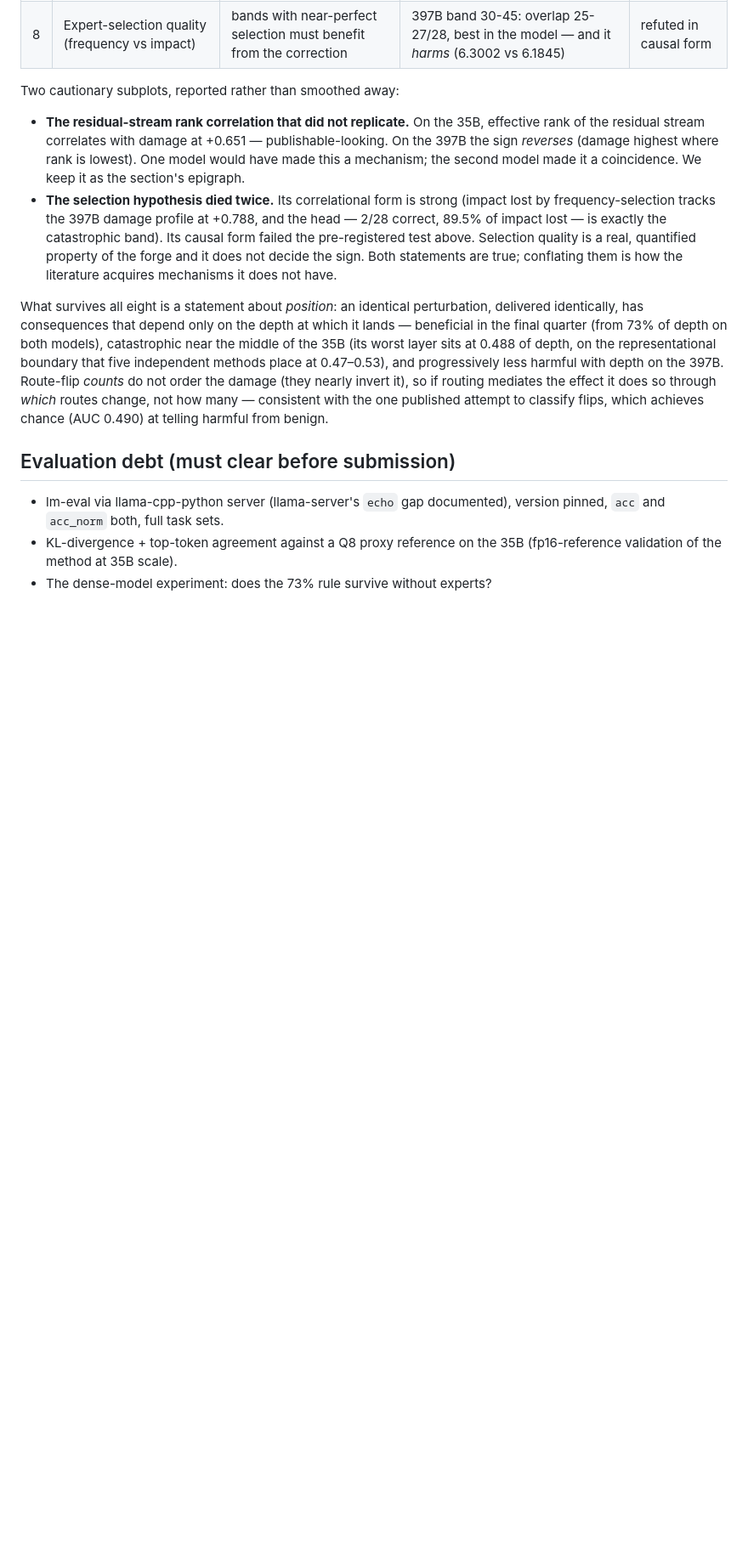
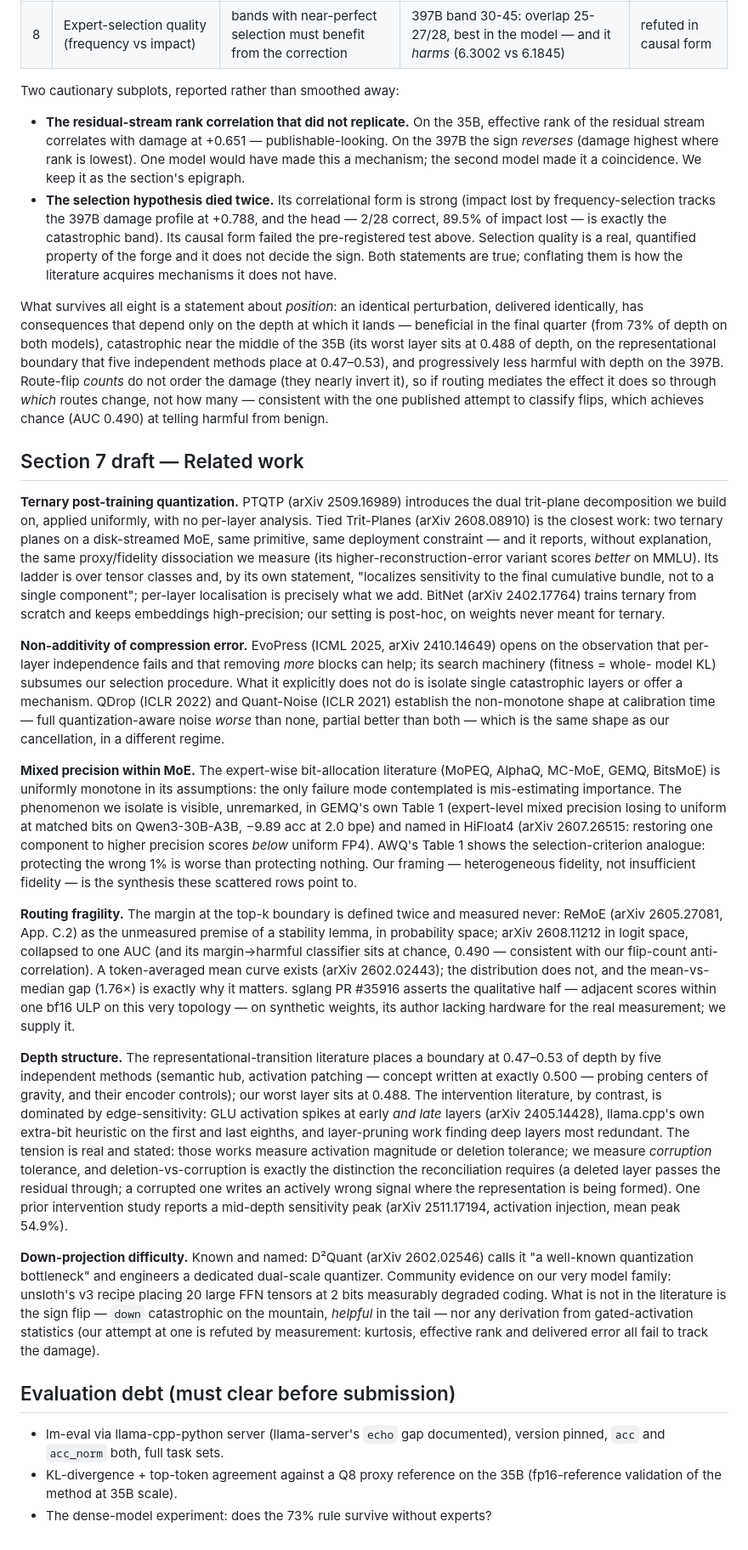
Before and after one commit to Anjielon/fucina, a Markdown page: docs/PAPER_DRAFT.md, the part around the change. Shown at 85% size. Rendered like a GitHub page; blank space fills up the shorter version.

Commit message:
docs: paper section 7 - related work, from the six deliberate sweeps
Six paragraphs, each naming the closest prior art and the exact gap: ternary
PTQ (PTQTP, Tied Trit-Planes and its unexplained dissociation), non-additivity
(EvoPress subsumes our search; QDrop/Quant-Noise give the shape), MoE mixed
precision (the phenomenon unremarked in GEMQ's own table, named in HiFloat4),
routing margin (defined twice, measured never; sglang asserts the qualitative
half on synthetic weights), depth structure (transition literature vs
edge-sensitivity literature, reconciled by deletion-vs-corruption), and the
down-projection (known bottleneck; the sign flip is not).

Co-Authored-By: Claude Opus 5 <noreply@anthropic.com>
Claude-Session: https://claude.ai/code/session_01FEsCw8PTJjca1mUwu6jMzX

```diff
--- a/docs/PAPER_DRAFT.md
+++ b/docs/PAPER_DRAFT.md
@@ -145,6 +145,75 @@ if routing mediates the effect it does so through *which* routes change, not
 how many — consistent with the one published attempt to classify flips, which
 achieves chance (AUC 0.490) at telling harmful from benign.
 
+## Section 7 draft — Related work
+
+**Ternary post-training quantization.** PTQTP (arXiv 2509.16989) introduces
+the dual trit-plane decomposition we build on, applied uniformly, with no
+per-layer analysis. Tied Trit-Planes (arXiv 2608.08910) is the closest work:
+two ternary planes on a disk-streamed MoE, same primitive, same deployment
+constraint — and it reports, without explanation, the same proxy/fidelity
+dissociation we measure (its higher-reconstruction-error variant scores
+*better* on MMLU). Its ladder is over tensor classes and, by its own
+statement, "localizes sensitivity to the final cumulative bundle, not to a
+single component"; per-layer localisation is precisely what we add. BitNet
+(arXiv 2402.17764) trains ternary from scratch and keeps embeddings
+high-precision; our setting is post-hoc, on weights never meant for ternary.
+
+**Non-additivity of compression error.** EvoPress (ICML 2025, arXiv
+2410.14649) opens on the observation that per-layer independence fails and
+that removing *more* blocks can help; its search machinery (fitness = whole-
+model KL) subsumes our selection procedure. What it explicitly does not do is
+isolate single catastrophic layers or offer a mechanism. QDrop (ICLR 2022)
+and Quant-Noise (ICLR 2021) establish the non-monotone shape at calibration
+time — full quantization-aware noise *worse* than none, partial better than
+both — which is the same shape as our cancellation, in a different regime.
+
+**Mixed precision within MoE.** The expert-wise bit-allocation literature
+(MoPEQ, AlphaQ, MC-MoE, GEMQ, BitsMoE) is uniformly monotone in its
+assumptions: the only failure mode contemplated is mis-estimating importance.
+The phenomenon we isolate is visible, unremarked, in GEMQ's own Table 1
+(expert-level mixed precision losing to uniform at matched bits on
+Qwen3-30B-A3B, −9.89 acc at 2.0 bpe) and named in HiFloat4 (arXiv 2607.26515:
+restoring one component to higher precision scores *below* uniform FP4).
+AWQ's Table 1 shows the selection-criterion analogue: protecting the wrong 1%
+is worse than protecting nothing. Our framing — heterogeneous fidelity, not
+insufficient fidelity — is the synthesis these scattered rows point to.
+
+**Routing fragility.** The margin at the top-k boundary is defined twice and
+measured never: ReMoE (arXiv 2605.27081, App. C.2) as the unmeasured premise
+of a stability lemma, in probability space; arXiv 2608.11212 in logit space,
+collapsed to one AUC (and its margin→harmful classifier sits at chance,
+0.490 — consistent with our flip-count anti-correlation). A token-averaged
+mean curve exists (arXiv 2602.02443); the distribution does not, and the
+mean-vs-median gap (1.76×) is exactly why it matters. sglang PR #35916
+asserts the qualitative half — adjacent scores within one bf16 ULP on this
+very topology — on synthetic weights, its author lacking hardware for the
+real measurement; we supply it.
+
+**Depth structure.** The representational-transition literature places a
+boundary at 0.47–0.53 of depth by five independent methods (semantic hub,
+activation patching — concept written at exactly 0.500 — probing centers of
+gravity, and their encoder controls); our worst layer sits at 0.488. The
+intervention literature, by contrast, is dominated by edge-sensitivity: GLU
+activation spikes at early *and late* layers (arXiv 2405.14428), llama.cpp's
+own extra-bit heuristic on the first and last eighths, and layer-pruning work
+finding deep layers most redundant. The tension is real and stated: those
+works measure activation magnitude or deletion tolerance; we measure
+*corruption* tolerance, and deletion-vs-corruption is exactly the distinction
+the reconciliation requires (a deleted layer passes the residual through; a
+corrupted one writes an actively wrong signal where the representation is
+being formed). One prior intervention study reports a mid-depth sensitivity
+peak (arXiv 2511.17194, activation injection, mean peak 54.9%).
+
+**Down-projection difficulty.** Known and named: D²Quant (arXiv 2602.02546)
+calls it "a well-known quantization bottleneck" and engineers a dedicated
+dual-scale quantizer. Community evidence on our very model family: unsloth's
+v3 recipe placing 20 large FFN tensors at 2 bits measurably degraded coding.
+What is not in the literature is the sign flip — `down` catastrophic on the
+mountain, *helpful* in the tail — nor any derivation from gated-activation
+statistics (our attempt at one is refuted by measurement: kurtosis, effective
+rank and delivered error all fail to track the damage).
+
 ## Evaluation debt (must clear before submission)
 
 - lm-eval via llama-cpp-python server (llama-server's `echo` gap documented),
```
